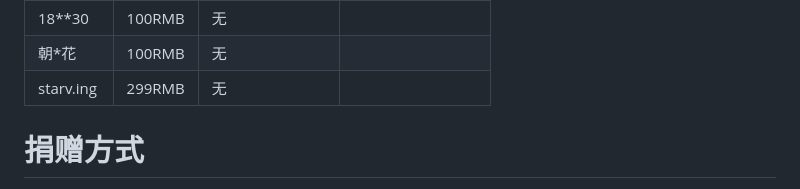
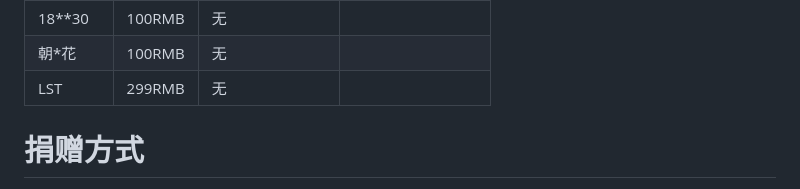
Before and after one commit to fesily/DontStarveLuaJIT2, a Markdown page: README.md, the part around the change. GitHub-like rendering.

Commit message:
update donation details in README

```diff
--- a/README.md
+++ b/README.md
@@ -373,7 +373,7 @@ end
 | 匿名     | 20RMB | 无| |
 | 18**30   | 100RMB| 无 | |
 | 朝*花     | 100RMB | 无| |
-| starv.ing | 299RMB | 无| |
+| LST | 299RMB | 无| |
 
 # 捐赠方式
 ![weixin_zanshang](https://github.com/user-attachments/assets/9f6485ce-5254-4207-a514-89bd02c332ce)
```
